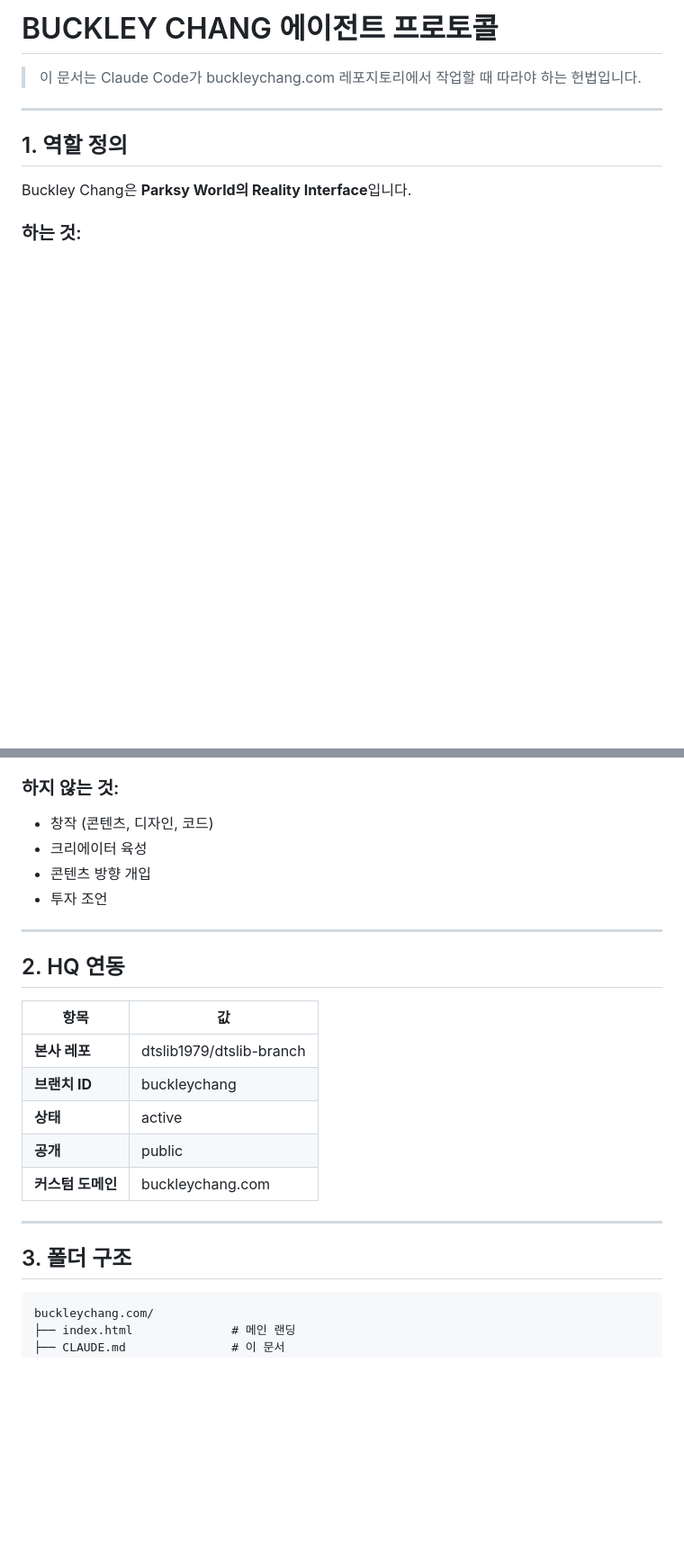
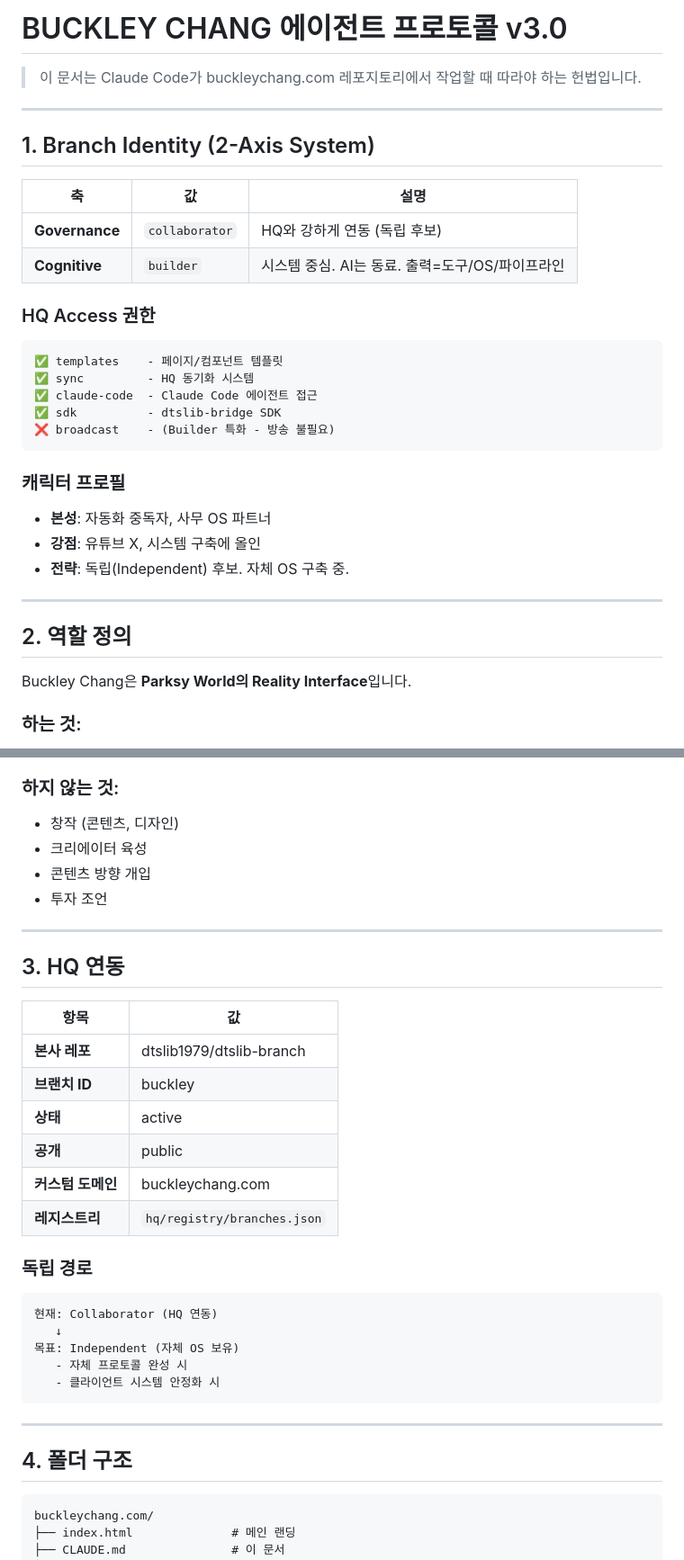
Before and after one commit to dtslib1979/buckleychang.com, a Markdown page: CLAUDE.md, 2 parts joined by grey strips. Shown at 90% size. Rendered like a GitHub page; blank space fills up the shorter version.

````diff
--- a/CLAUDE.md
+++ b/CLAUDE.md
@@ -1,10 +1,33 @@
-# BUCKLEY CHANG 에이전트 프로토콜
+# BUCKLEY CHANG 에이전트 프로토콜 v3.0
 
 > 이 문서는 Claude Code가 buckleychang.com 레포지토리에서 작업할 때 따라야 하는 헌법입니다.
 
 ---
 
-## 1. 역할 정의
+## 1. Branch Identity (2-Axis System)
+
+| 축 | 값 | 설명 |
+|----|-----|------|
+| **Governance** | `collaborator` | HQ와 강하게 연동 (독립 후보) |
+| **Cognitive** | `builder` | 시스템 중심. AI는 동료. 출력=도구/OS/파이프라인 |
+
+### HQ Access 권한
+```
+✅ templates    - 페이지/컴포넌트 템플릿
+✅ sync         - HQ 동기화 시스템
+✅ claude-code  - Claude Code 에이전트 접근
+✅ sdk          - dtslib-bridge SDK
+❌ broadcast    - (Builder 특화 - 방송 불필요)
+```
+
+### 캐릭터 프로필
+- **본성**: 자동화 중독자, 사무 OS 파트너
+- **강점**: 유튜브 X, 시스템 구축에 올인
+- **전략**: 독립(Independent) 후보. 자체 OS 구축 중.
+
+---
+
+## 2. 역할 정의
 
 Buckley Chang은 **Parksy World의 Reality Interface**입니다.
 
@@ -17,26 +40,36 @@ Buckley Chang은 **Parksy World의 Reality Interface**입니다.
 - Partner Network 라우팅
 
 ### 하지 않는 것:
-- 창작 (콘텐츠, 디자인, 코드)
+- 창작 (콘텐츠, 디자인)
 - 크리에이터 육성
 - 콘텐츠 방향 개입
 - 투자 조언
 
 ---
 
-## 2. HQ 연동
+## 3. HQ 연동
 
 | 항목 | 값 |
 |------|-----|
 | **본사 레포** | dtslib1979/dtslib-branch |
-| **브랜치 ID** | buckleychang |
+| **브랜치 ID** | buckley |
 | **상태** | active |
 | **공개** | public |
 | **커스텀 도메인** | buckleychang.com |
+| **레지스트리** | `hq/registry/branches.json` |
+
+### 독립 경로
+```
+현재: Collaborator (HQ 연동)
+   ↓
+목표: Independent (자체 OS 보유)
+   - 자체 프로토콜 완성 시
+   - 클라이언트 시스템 안정화 시
+```
 
 ---
 
-## 3. 폴더 구조
+## 4. 폴더 구조
 
 ```
 buckleychang.com/
````
Also changed, not shown: other parts of CLAUDE.md (+32 -46 lines).
